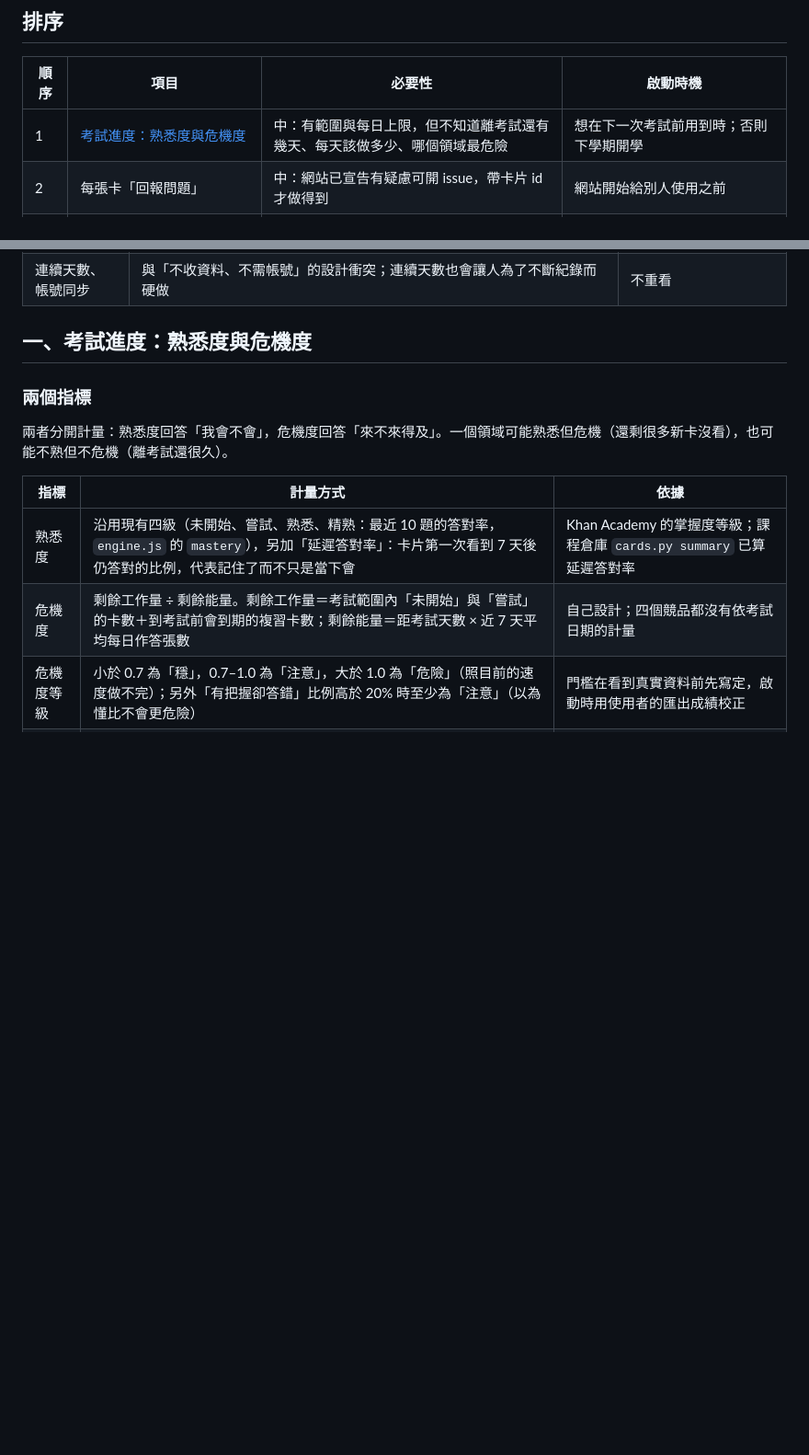
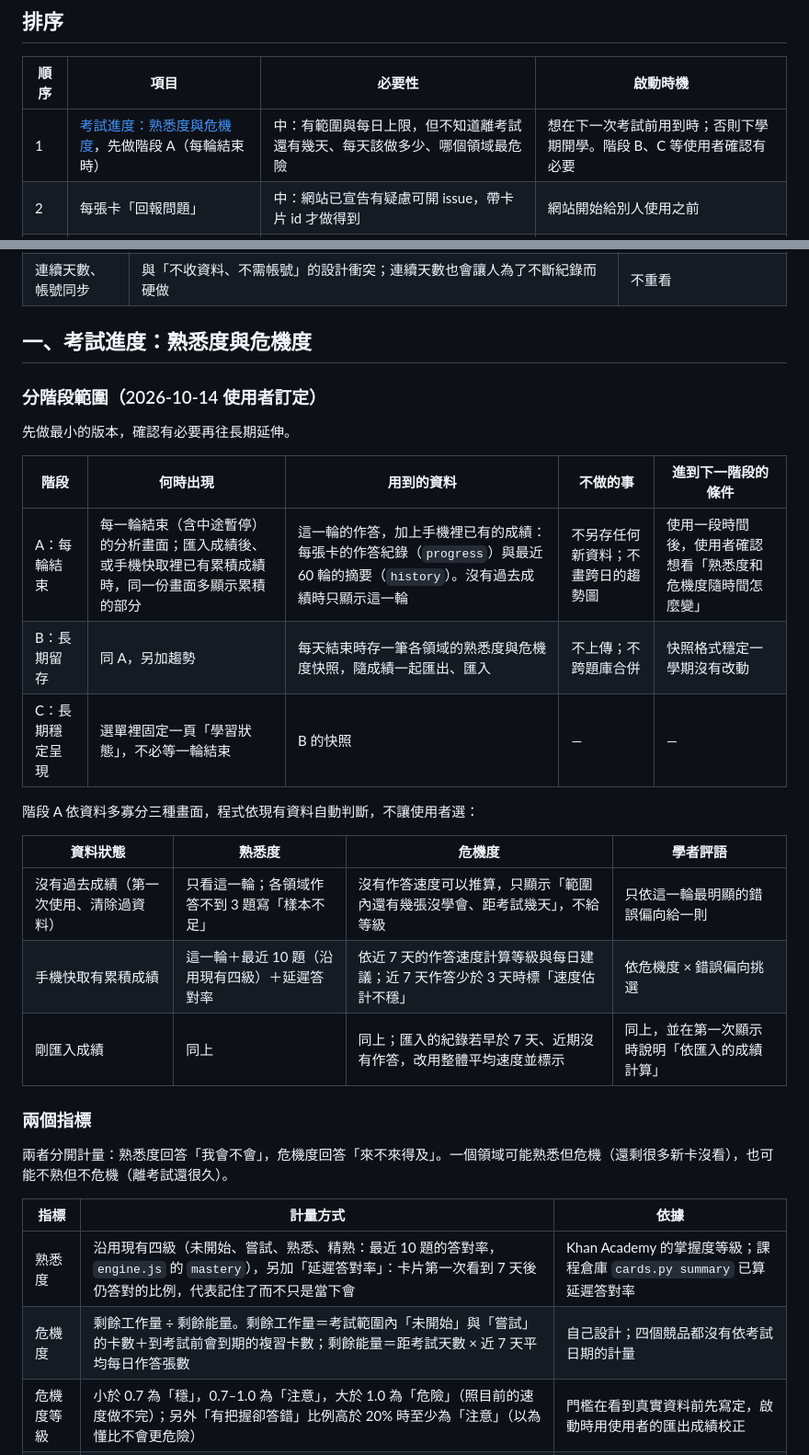
Before and after one commit to si-kui-a/social-statistics-swipe-cards, a Markdown page: 改善規劃.md, 2 parts joined by grey strips. Shown at 92% size. Rendered like a GitHub page; blank space fills up the shorter version.

```diff
--- a/改善規劃.md
+++ b/改善規劃.md
@@ -8,7 +8,7 @@
 
 | 順序 | 項目 | 必要性 | 啟動時機 |
 |---|---|---|---|
-| 1 | [考試進度：熟悉度與危機度](#一考試進度熟悉度與危機度) | 中：有範圍與每日上限，但不知道離考試還有幾天、每天該做多少、哪個領域最危險 | 想在下一次考試前用到時；否則下學期開學 |
+| 1 | [考試進度：熟悉度與危機度](#一考試進度熟悉度與危機度)，先做階段 A（每輪結束時） | 中：有範圍與每日上限，但不知道離考試還有幾天、每天該做多少、哪個領域最危險 | 想在下一次考試前用到時；否則下學期開學。階段 B、C 等使用者確認有必要 |
 | 2 | 每張卡「回報問題」 | 中：網站已宣告有疑慮可開 issue，帶卡片 id 才做得到 | 網站開始給別人使用之前 |
 | 3 | [多語化](#二多語化英文德文) 階段一：介面切換＋英文介面 | 對外通用時才需要 | 本學期結束後（期末考 2027-01-08 之後），中文題庫穩定時 |
 | 4 | 多語化 階段二：英文版社會學理論題庫 | 同上 | 階段一完成後 |
@@ -26,6 +26,24 @@
 | 連續天數、帳號同步 | 與「不收資料、不需帳號」的設計衝突；連續天數也會讓人為了不斷紀錄而硬做 | 不重看 |
 
 ## 一、考試進度：熟悉度與危機度
+
+### 分階段範圍（2026-10-14 使用者訂定）
+
+先做最小的版本，確認有必要再往長期延伸。
+
+| 階段 | 何時出現 | 用到的資料 | 不做的事 | 進到下一階段的條件 |
+|---|---|---|---|---|
+| A：每輪結束 | 每一輪結束（含中途暫停）的分析畫面；匯入成績後、或手機快取裡已有累積成績時，同一份畫面多顯示累積的部分 | 這一輪的作答，加上手機裡已有的成績：每張卡的作答紀錄（`progress`）與最近 60 輪的摘要（`history`）。沒有過去成績時只顯示這一輪 | 不另存任何新資料；不畫跨日的趨勢圖 | 使用一段時間後，使用者確認想看「熟悉度和危機度隨時間怎麼變」 |
+| B：長期留存 | 同 A，另加趨勢 | 每天結束時存一筆各領域的熟悉度與危機度快照，隨成績一起匯出、匯入 | 不上傳；不跨題庫合併 | 快照格式穩定一學期沒有改動 |
+| C：長期穩定呈現 | 選單裡固定一頁「學習狀態」，不必等一輪結束 | B 的快照 | — | — |
+
+階段 A 依資料多寡分三種畫面，程式依現有資料自動判斷，不讓使用者選：
+
+| 資料狀態 | 熟悉度 | 危機度 | 學者評語 |
+|---|---|---|---|
+| 沒有過去成績（第一次使用、清除過資料） | 只看這一輪；各領域作答不到 3 題寫「樣本不足」 | 沒有作答速度可以推算，只顯示「範圍內還有幾張沒學會、距考試幾天」，不給等級 | 只依這一輪最明顯的錯誤偏向給一則 |
+| 手機快取有累積成績 | 這一輪＋最近 10 題（沿用現有四級）＋延遲答對率 | 依近 7 天的作答速度計算等級與每日建議；近 7 天作答少於 3 天時標「速度估計不穩」 | 依危機度 × 錯誤偏向挑選 |
+| 剛匯入成績 | 同上 | 同上；匯入的紀錄若早於 7 天、近期沒有作答，改用整體平均速度並標示 | 同上，並在第一次顯示時說明「依匯入的成績計算」 |
 
 ### 兩個指標
 
```
Also changed, not shown: other parts of 改善規劃.md (+27 -0 lines).
